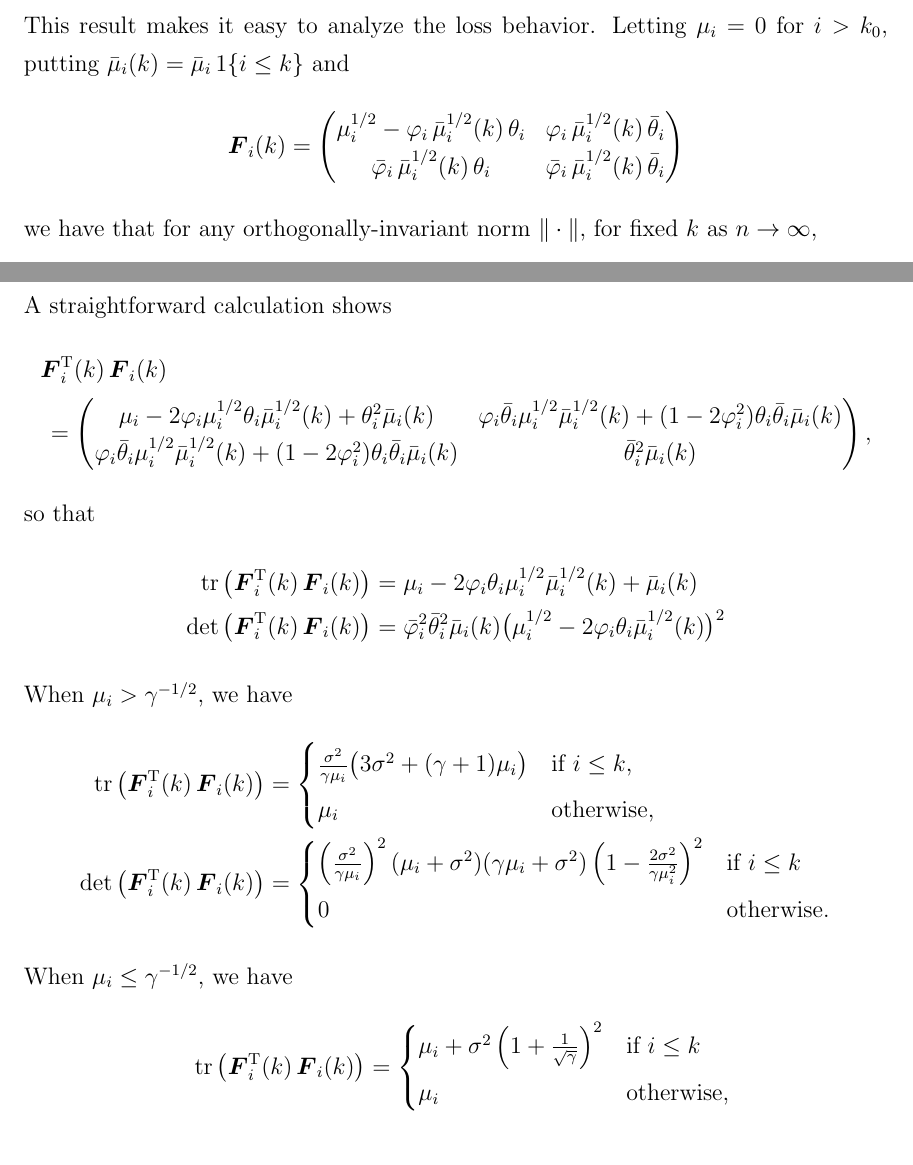
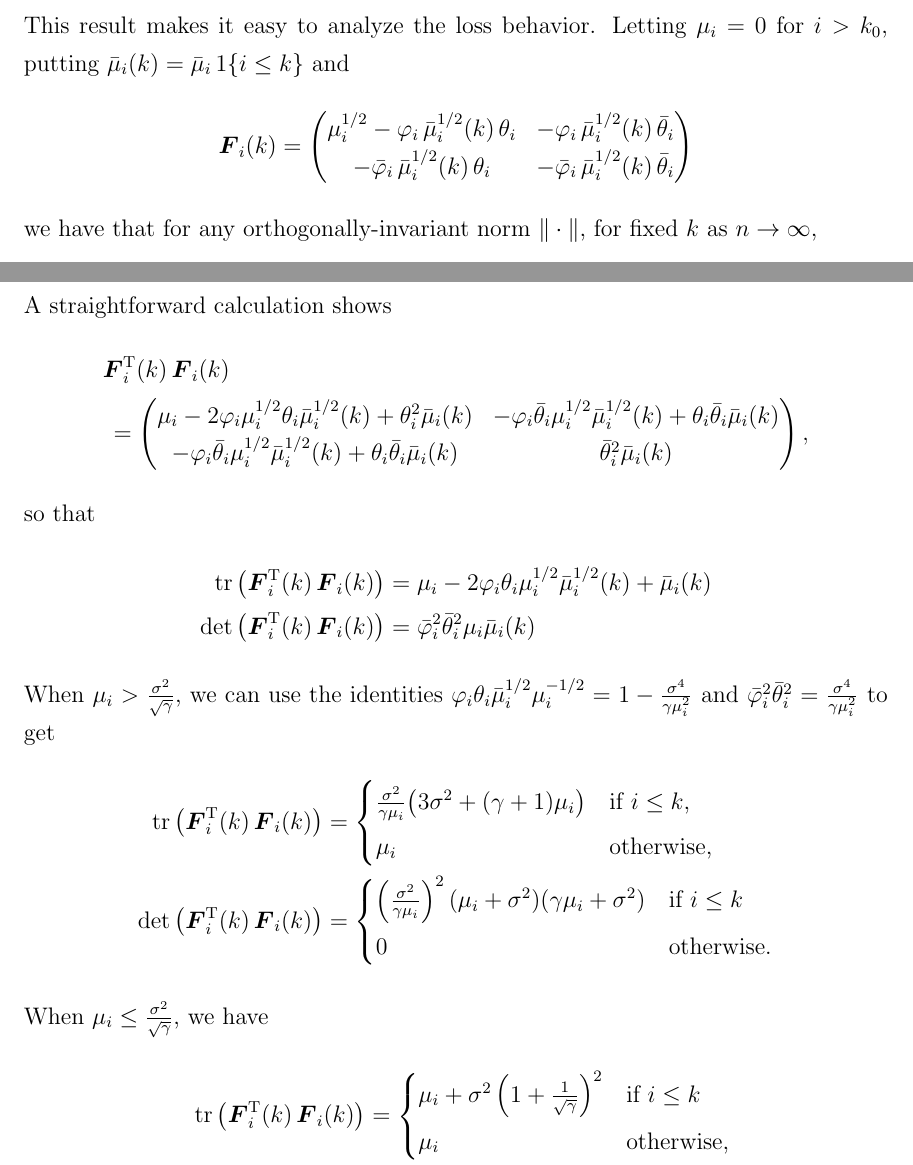
Before and after one commit to patperry/thesis, a LaTeX thesis (perry-thesis.tex, which reads intrinsic-rank/intrinsic-rank.tex): two parts of pages 8 and 9 of 13, joined at a grey line, cut so that both start at the same text. Compiled offline with pdfLaTeX.

Commit message:
Fix mistakes in derivation of spectral loss

```diff
--- a/intrinsic-rank/intrinsic-rank.tex
+++ b/intrinsic-rank/intrinsic-rank.tex
@@ -563,9 +563,9 @@ for $i > k_0$, putting $\bmu_i(k) = \bmu_i \, 1\{i \leq k\}$ and
             \left(
             \begin{matrix}
                 \mu_i^{1/2} - \varphi_i \, \bmu_i^{1/2}(k) \, \theta_i &
-                    \varphi_i \, \bmu_i^{1/2}(k) \, \bar \theta_i \\
-                \bar \varphi_i \, \bmu_i^{1/2}(k) \, \theta_i &
-                    \bar \varphi_i \, \bmu_i^{1/2}(k) \, \bar \theta_i
+                    -\varphi_i \, \bmu_i^{1/2}(k) \, \bar \theta_i \\
+                -\bar \varphi_i \, \bmu_i^{1/2}(k) \, \theta_i &
+                    -\bar \varphi_i \, \bmu_i^{1/2}(k) \, \bar \theta_i
             \end{matrix}
             \right)
 \]
@@ -607,10 +607,10 @@ A straightforward calculation shows
             \mu_i
             - 2 \varphi_i \mu_i^{1/2} \theta_i \bmu_i^{1/2}(k)
             + \theta_i^2 \bmu_i(k) &
-                \varphi_i \bar \theta_i \mu_i^{1/2} \bmu_i^{1/2}(k)
-                + (1 - 2 \varphi_i^2) \theta_i \bar \theta_i \bmu_i(k) \\
-            \varphi_i \bar \theta_i \mu_i^{1/2} \bmu_i^{1/2}(k)
-            + (1 - 2 \varphi_i^2) \theta_i \bar \theta_i \bmu_i(k) &
+                - \varphi_i \bar \theta_i \mu_i^{1/2} \bmu_i^{1/2}(k)
+                + \theta_i \bar \theta_i \bmu_i(k) \\
+            - \varphi_i \bar \theta_i \mu_i^{1/2} \bmu_i^{1/2}(k)
+            + \theta_i \bar \theta_i \bmu_i(k) &
                 \bar \theta_i^2 \bmu_i(k)
         \end{matrix}
         \right),
@@ -623,10 +623,23 @@ so that
            - 2 \varphi_i \theta_i \mu_i^{1/2} \bmu_i^{1/2} (k)
            + \bmu_i(k) \\
     \det \big( \mF_i^\trans(k) \, \mF_i(k) \big)
-        &= \bar \varphi_i^2 \bar \theta_i^2 \bmu_i(k)
-           \big( \mu_i^{1/2} - 2 \varphi_i \theta_i \bmu_i^{1/2}(k) \big)^2
+        &= \bar \varphi_i^2 \bar \theta_i^2 \mu_i \bmu_i(k)
 \end{align*}
-When $\mu_i > \gamma^{-1/2}$, we have
+When $\mu_i > \frac{\sigma^2}{\sqrt{\gamma}}$, we can use the identities
+\(
+    \varphi_i \theta_i \bmu_i^{1/2} \mu_i^{-1/2}
+    =
+    1
+    -
+    \frac{\sigma^4}{\gamma \mu_i^2}
+\)
+and
+\(
+    \bar \varphi_i^2 \bar \theta_i^2
+    =
+    \frac{\sigma^4}{\gamma \mu_i^2}
+\)
+to get
 \begin{align*}
     \tr \big( \mF_i^\trans(k) \, \mF_i(k) \big)
         &=
@@ -647,15 +660,12 @@ When $\mu_i > \gamma^{-1/2}$, we have
                 \right)^2
                 (\mu_i + \sigma^2)
                 (\gamma \mu_i + \sigma^2)
-                \left(
-                    1 - \frac{ 2 \sigma^2 }{ \gamma \mu_i^2}
-                \right)^2
                     &\text{if $i \leq k$} \\
                 0
                     &\text{otherwise.}
             \end{cases}
 \end{align*}
-When $\mu_i \leq \gamma^{-1/2}$, we have
+When $\mu_i \leq \frac{\sigma^2}{\sqrt{\gamma}}$, we have
 \begin{align*}
     \tr \big( \mF_i^\trans(k) \, \mF_i(k) \big)
         &=
```
